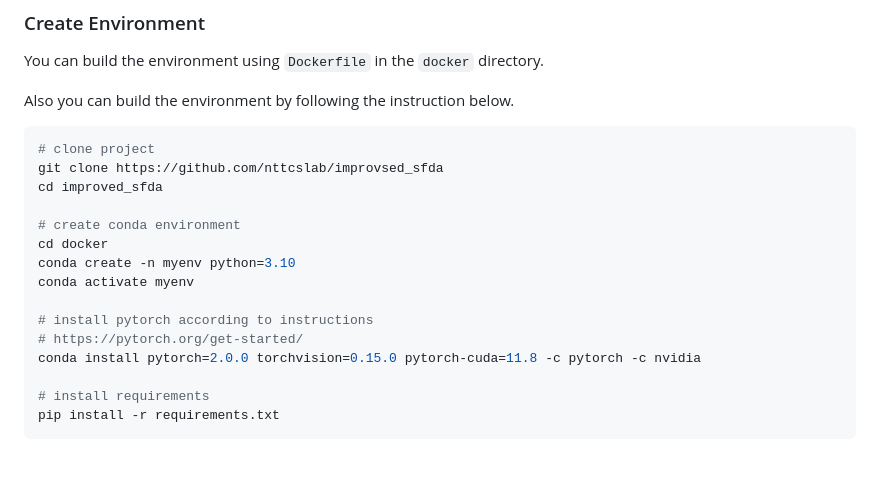
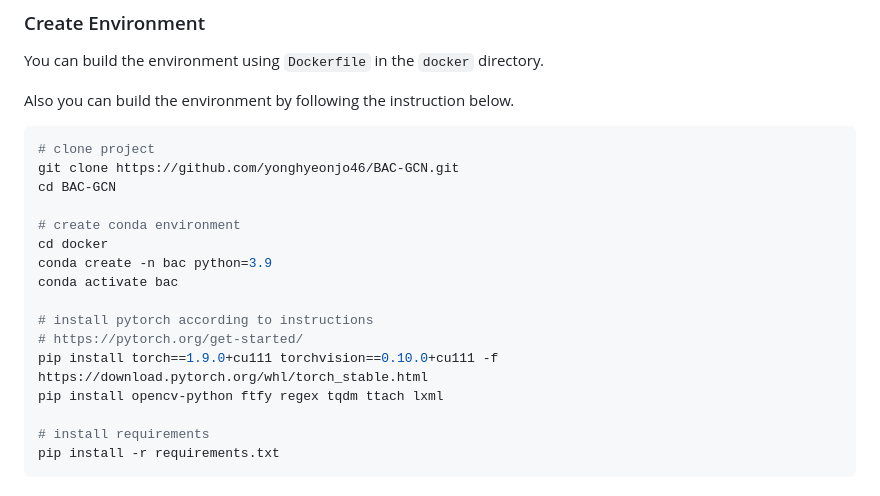
Before and after one commit to yonghyeonjo46/BAC-GCN, a Markdown page: README.md, the part around the change. Rendered like a GitHub page; blank space fills up the shorter version.

````diff
--- a/README.md
+++ b/README.md
@@ -41,17 +41,18 @@ Also you can build the environment by following the instruction below.
 
 ```bash
 # clone project
-git clone https://github.com/nttcslab/improvsed_sfda
-cd improved_sfda
+git clone https://github.com/yonghyeonjo46/BAC-GCN.git
+cd BAC-GCN
 
 # create conda environment
 cd docker
-conda create -n myenv python=3.10
-conda activate myenv
+conda create -n bac python=3.9
+conda activate bac
 
 # install pytorch according to instructions
 # https://pytorch.org/get-started/
-conda install pytorch=2.0.0 torchvision=0.15.0 pytorch-cuda=11.8 -c pytorch -c nvidia
+pip install torch==1.9.0+cu111 torchvision==0.10.0+cu111 -f https://download.pytorch.org/whl/torch_stable.html
+pip install opencv-python ftfy regex tqdm ttach lxml
 
 # install requirements
 pip install -r requirements.txt
````
